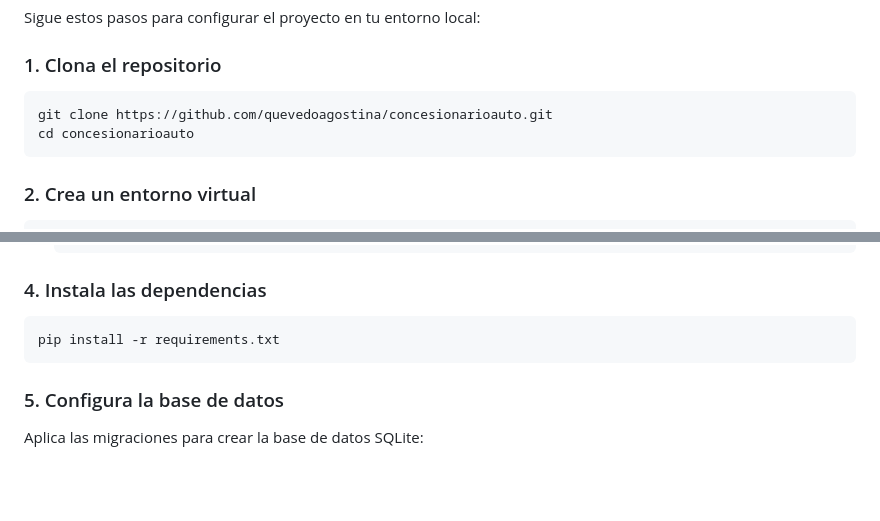
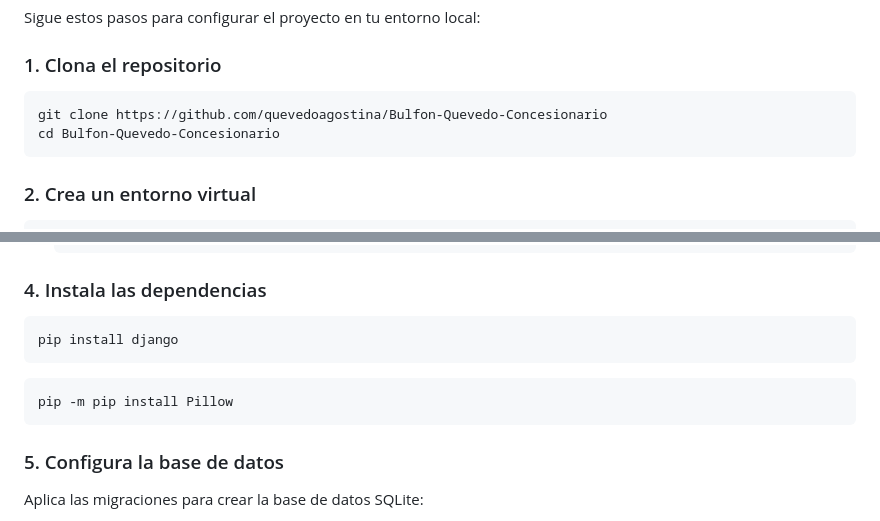
Before and after one commit to quevedoagostina/Bulfon-Quevedo-Concesionario, a Markdown page: README.md, 2 parts joined by grey strips. Drawn GitHub-style; blank space fills up the shorter version.

````diff
--- a/README.md
+++ b/README.md
@@ -28,8 +28,8 @@ Sigue estos pasos para configurar el proyecto en tu entorno local:
 ### 1. Clona el repositorio
 
 ```bash
-git clone https://github.com/quevedoagostina/concesionarioauto.git
-cd concesionarioauto
+git clone https://github.com/quevedoagostina/Bulfon-Quevedo-Concesionario
+cd Bulfon-Quevedo-Concesionario
 ```
 
 ### 2. Crea un entorno virtual
@@ -55,7 +55,11 @@ python3 -m venv env
 ### 4. Instala las dependencias
 
 ```bash
-pip install -r requirements.txt
+pip install django
+```
+
+```bash
+pip -m pip install Pillow
 ```
 
 ### 5. Configura la base de datos
````
